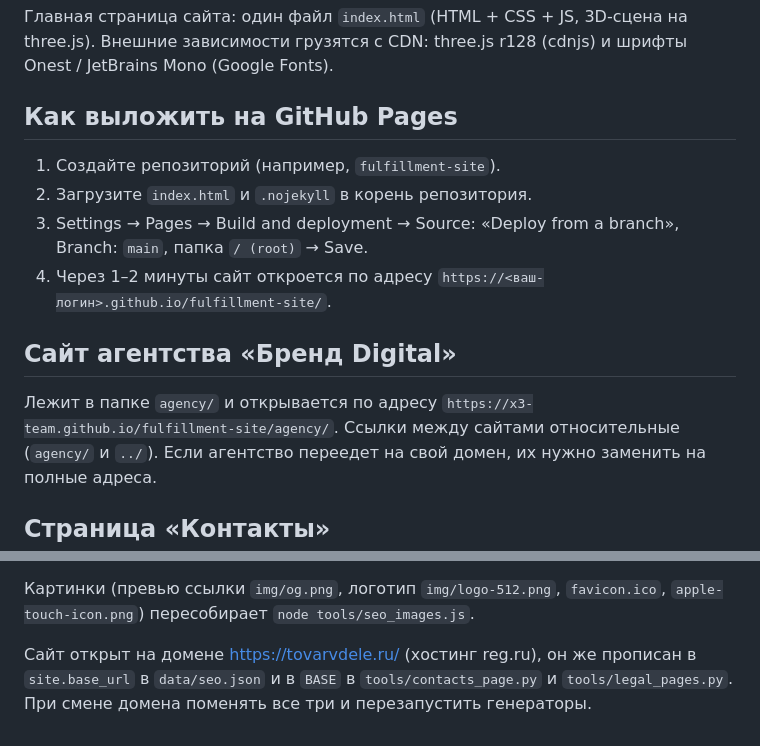
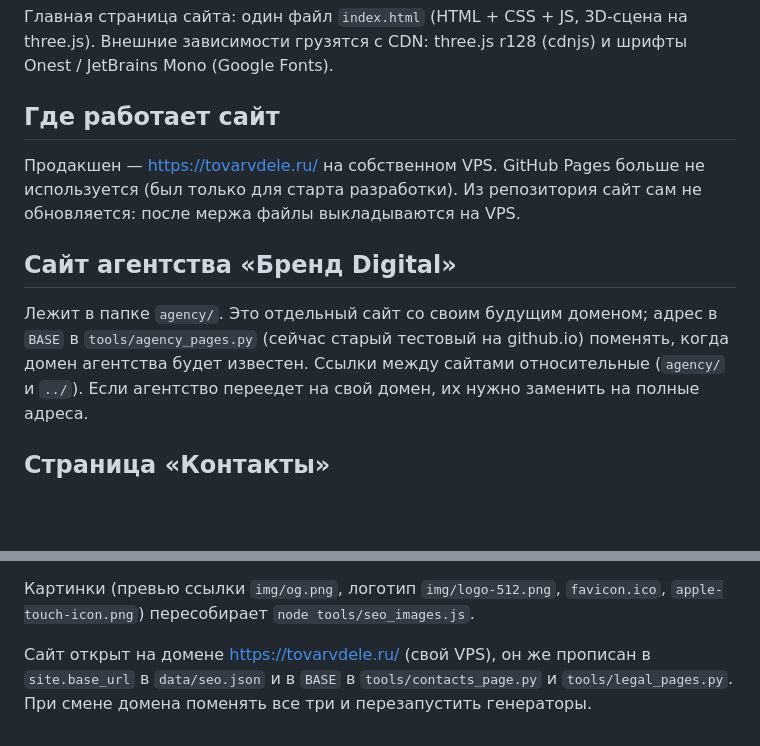
Before and after one commit to x3-team/fulfillment-site, a Markdown page: README.md, 2 parts joined by grey strips. Rendered like a GitHub page; blank space fills up the shorter version.

Commit message:
README: продакшен на своём VPS (tovarvdele.ru), GitHub Pages не используется
Co-Authored-By: Claude Opus 5.5 <noreply@anthropic.com>
Claude-Session: https://claude.ai/code/session_01YYLsvDPao9dxXNh7kzj7pE

```diff
--- a/README.md
+++ b/README.md
@@ -3,14 +3,14 @@
 Главная страница сайта: один файл `index.html` (HTML + CSS + JS, 3D-сцена на three.js).
 Внешние зависимости грузятся с CDN: three.js r128 (cdnjs) и шрифты Onest / JetBrains Mono (Google Fonts).
 
-## Как выложить на GitHub Pages
-1. Создайте репозиторий (например, `fulfillment-site`).
-2. Загрузите `index.html` и `.nojekyll` в корень репозитория.
-3. Settings → Pages → Build and deployment → Source: «Deploy from a branch», Branch: `main`, папка `/ (root)` → Save.
-4. Через 1–2 минуты сайт откроется по адресу `https://<ваш-логин>.github.io/fulfillment-site/`.
+## Где работает сайт
+Продакшен — https://tovarvdele.ru/ на собственном VPS. GitHub Pages больше не используется
+(был только для старта разработки). Из репозитория сайт сам не обновляется: после мержа файлы
+выкладываются на VPS.
 
 ## Сайт агентства «Бренд Digital»
-Лежит в папке `agency/` и открывается по адресу `https://x3-team.github.io/fulfillment-site/agency/`.
+Лежит в папке `agency/`. Это отдельный сайт со своим будущим доменом; адрес в `BASE` в `tools/agency_pages.py`
+(сейчас старый тестовый на github.io) поменять, когда домен агентства будет известен.
 Ссылки между сайтами относительные (`agency/` и `../`). Если агентство переедет на свой домен, их нужно заменить на полные адреса.
 
 ## Страница «Контакты»
@@ -30,6 +30,6 @@
 Картинки (превью ссылки `img/og.png`, логотип `img/logo-512.png`, `favicon.ico`, `apple-touch-icon.png`)
 пересобирает `node tools/seo_images.js`.
 
-Сайт открыт на домене https://tovarvdele.ru/ (хостинг reg.ru), он же прописан в `site.base_url`
+Сайт открыт на домене https://tovarvdele.ru/ (свой VPS), он же прописан в `site.base_url`
 в `data/seo.json` и в `BASE` в `tools/contacts_page.py` и `tools/legal_pages.py`. При смене домена поменять
 все три и перезапустить генераторы.
```
